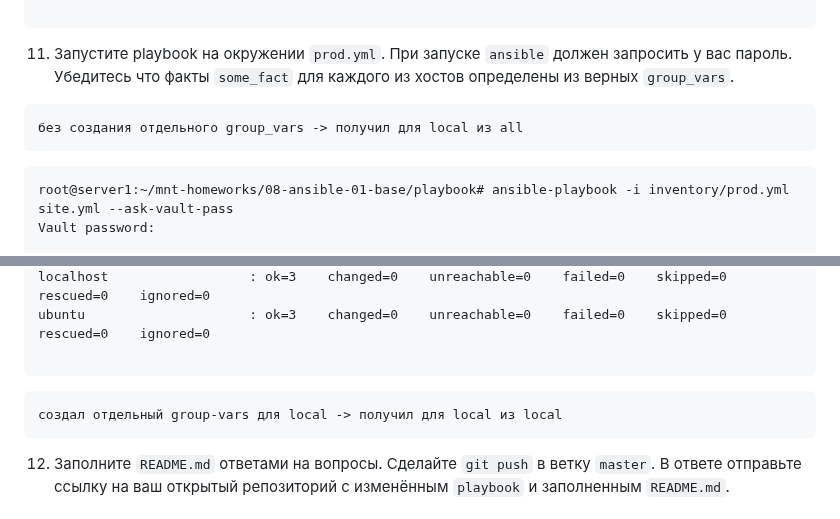
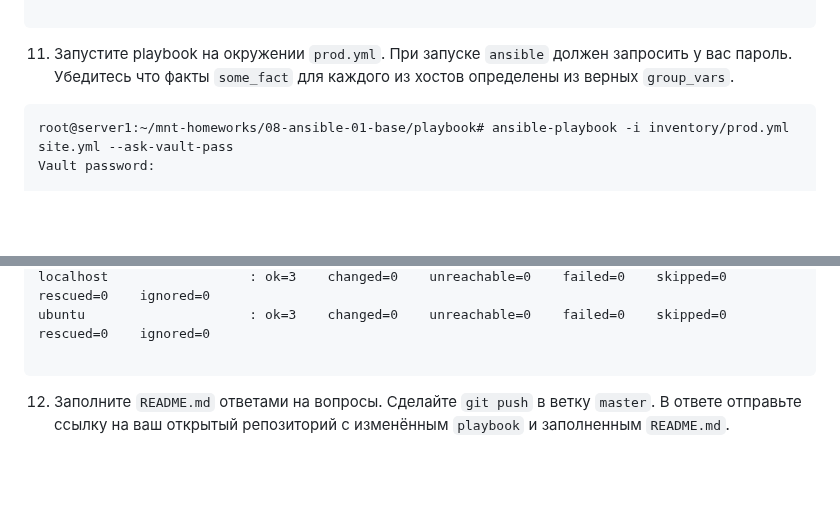
Before and after one commit to mairambek1/devops-netology, a Markdown page: 08-ansible-01-base/README.md, 2 parts joined by grey strips. Rendered like a GitHub page; blank space fills up the shorter version.

````diff
--- a/08-ansible-01-base/README.md
+++ b/08-ansible-01-base/README.md
@@ -238,9 +238,7 @@ root@server1:~/mnt-homeworks/08-ansible-01-base/playbook# cat inventory/prod.yml
 
 ```
 11. Запустите playbook на окружении `prod.yml`. При запуске `ansible` должен запросить у вас пароль. Убедитесь что факты `some_fact` для каждого из хостов определены из верных `group_vars`.
-```
-без создания отдельного group_vars -> получил для local из all
-```
+
 ```
 root@server1:~/mnt-homeworks/08-ansible-01-base/playbook# ansible-playbook -i inventory/prod.yml site.yml --ask-vault-pass
 Vault password:
@@ -278,9 +276,7 @@ localhost                  : ok=3    changed=0    unreachable=0    failed=0    s
 ubuntu                     : ok=3    changed=0    unreachable=0    failed=0    skipped=0    rescued=0    ignored=0
 
 ```
-```
-создал отдельный group-vars для local -> получил для local из local
-```
+
 12. Заполните `README.md` ответами на вопросы. Сделайте `git push` в ветку `master`. В ответе отправьте ссылку на ваш открытый репозиторий с изменённым `playbook` и заполненным `README.md`.
 
 ## Необязательная часть
````
